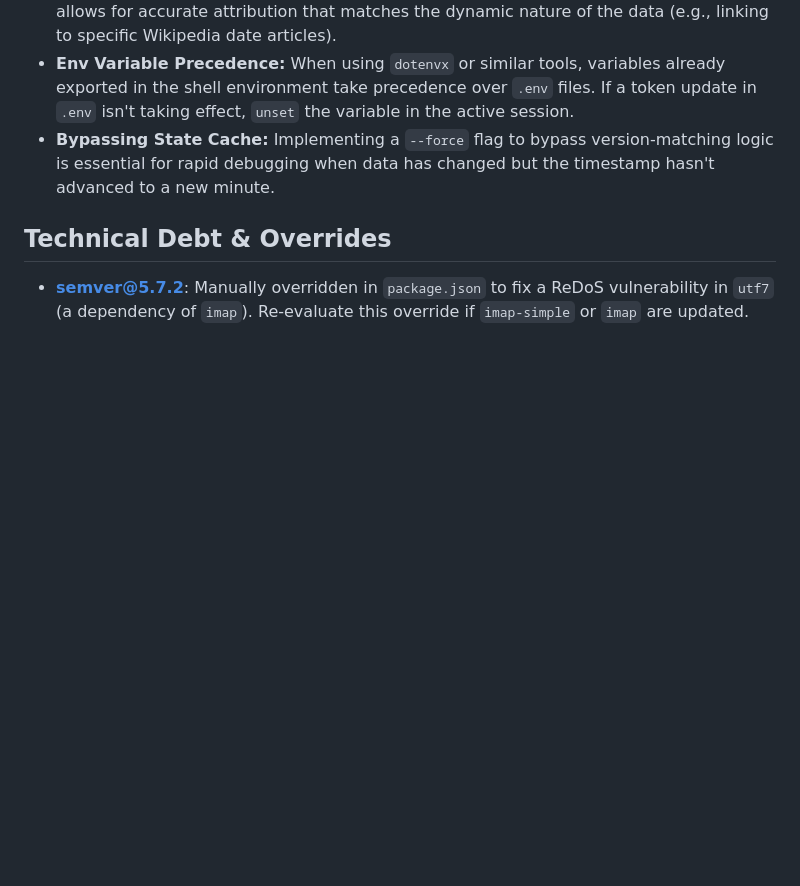
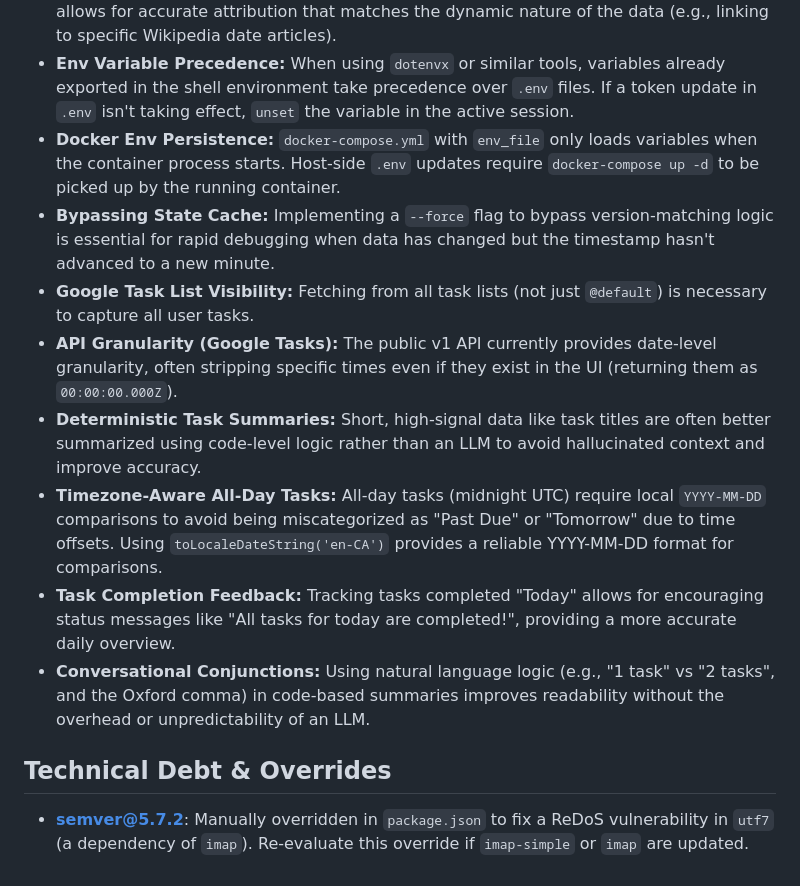
Before and after one commit to aaronbronow/daily-relay, a Markdown page: GEMINI.md, the part around the change. GitHub-like rendering; blank space fills up the shorter version.

```diff
--- a/GEMINI.md
+++ b/GEMINI.md
@@ -55,7 +55,14 @@
 - **Code-Level Filtering:** For high-volume data (like historical events), using code-based regex filtering BEFORE the LLM significantly reduces context window usage and prevents local models from hallucinating due to information overload. This is more resilient than relying on human-curated small lists which may miss relevant niche items.
 - **Dynamic Source Metadata:** Generating source URLs and labels in the collector script allows for accurate attribution that matches the dynamic nature of the data (e.g., linking to specific Wikipedia date articles).
 - **Env Variable Precedence:** When using `dotenvx` or similar tools, variables already exported in the shell environment take precedence over `.env` files. If a token update in `.env` isn't taking effect, `unset` the variable in the active session.
+- **Docker Env Persistence:** `docker-compose.yml` with `env_file` only loads variables when the container process starts. Host-side `.env` updates require `docker-compose up -d` to be picked up by the running container.
 - **Bypassing State Cache:** Implementing a `--force` flag to bypass version-matching logic is essential for rapid debugging when data has changed but the timestamp hasn't advanced to a new minute.
+- **Google Task List Visibility:** Fetching from all task lists (not just `@default`) is necessary to capture all user tasks.
+- **API Granularity (Google Tasks):** The public v1 API currently provides date-level granularity, often stripping specific times even if they exist in the UI (returning them as `00:00:00.000Z`).
+- **Deterministic Task Summaries:** Short, high-signal data like task titles are often better summarized using code-level logic rather than an LLM to avoid hallucinated context and improve accuracy.
+- **Timezone-Aware All-Day Tasks:** All-day tasks (midnight UTC) require local `YYYY-MM-DD` comparisons to avoid being miscategorized as "Past Due" or "Tomorrow" due to time offsets. Using `toLocaleDateString('en-CA')` provides a reliable YYYY-MM-DD format for comparisons.
+- **Task Completion Feedback:** Tracking tasks completed "Today" allows for encouraging status messages like "All tasks for today are completed!", providing a more accurate daily overview.
+- **Conversational Conjunctions:** Using natural language logic (e.g., "1 task" vs "2 tasks", and the Oxford comma) in code-based summaries improves readability without the overhead or unpredictability of an LLM.
 
 ## Technical Debt & Overrides
 - **semver@5.7.2**: Manually overridden in `package.json` to fix a ReDoS vulnerability in `utf7` (a dependency of `imap`). Re-evaluate this override if `imap-simple` or `imap` are updated.
```
Also changed, not shown: PLAN.md (+9 -7 lines).
